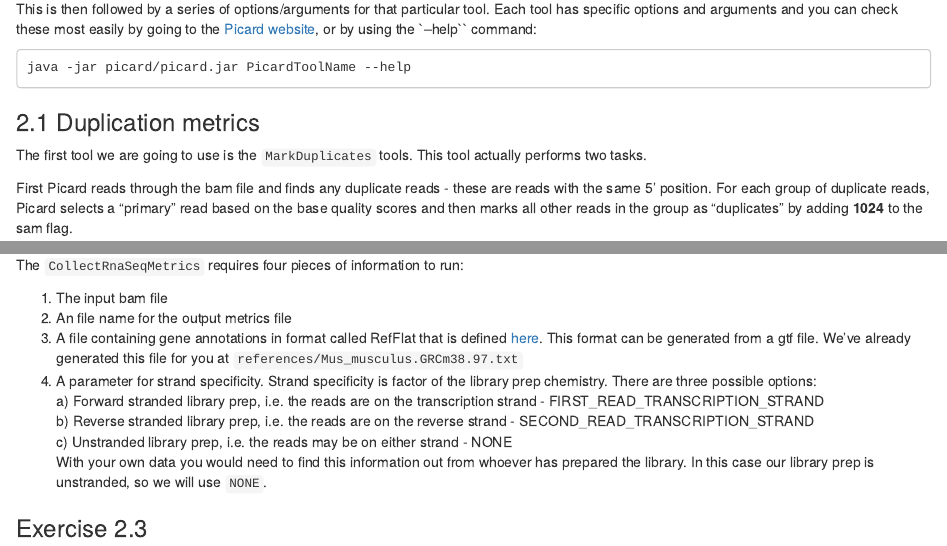
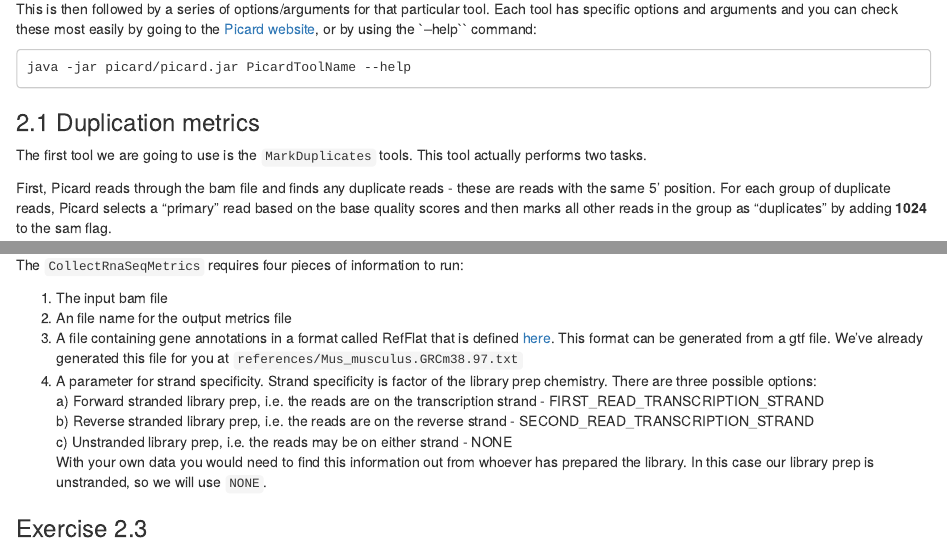
Before and after one commit to bioinformatics-core-shared-training/RNAseq_May_2020_remote, an R Markdown document (Course_Materials/D_QC_of_aligned_reads_practical.Rmd): the page in a window 1100 px wide, from 960 px down, and a second part further down, joined at a grey line. Rendered offline with R 4.5, knitr and Pandoc, with nearby package versions.

Commit message:
Update practical for alignment QC session

```diff
--- a/Course_Materials/D_QC_of_aligned_reads_practical.Rmd
+++ b/Course_Materials/D_QC_of_aligned_reads_practical.Rmd
@@ -2,7 +2,7 @@
 title: "RNA-seq analysis in R"
 subtitle: "QC of Aligned Reads"
 author: "Stephane Ballereau, Dominique-Laurent Couturier, Abbi Edwards, Guillermo Parada Gonzalez, Ashley Sawle"
-output: html_notebook
+output: html_document
 ---
 
 # Checking the quality of the aligned data
@@ -75,7 +75,7 @@ java -jar picard/picard.jar PicardToolName --help
 The first tool we are going to use is the `MarkDuplicates` tools. This tool
 actually performs two tasks.
 
-First Picard reads through the bam file and finds any duplicate reads - these
+First, Picard reads through the bam file and finds any duplicate reads - these
 are reads with the same 5' position. For each group of duplicate reads, Picard
 selects a "primary" read based on the base quality scores and then marks all
 other reads in the group as "duplicates" by adding **1024** to the sam flag.
@@ -130,7 +130,7 @@ The `CollectRnaSeqMetrics` requires four pieces of information to run:
 
 1. The input bam file
 2. An file name for the output metrics file
-3. A file containing gene annotations in format called RefFlat that is defined
+3. A file containing gene annotations in a format called RefFlat that is defined
    [here](http://genome.ucsc.edu/goldenPath/gbdDescriptionsOld.html#RefFlat).
    This format can be generated from a gtf file. We've already generated this
    file for you at `references/Mus_musculus.GRCm38.97.txt`
```
Also changed, not shown: html/D_QC_of_aligned_reads_practical.html (added).
